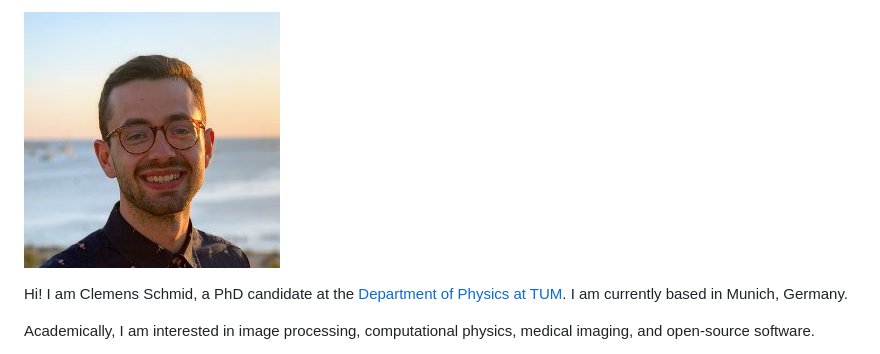
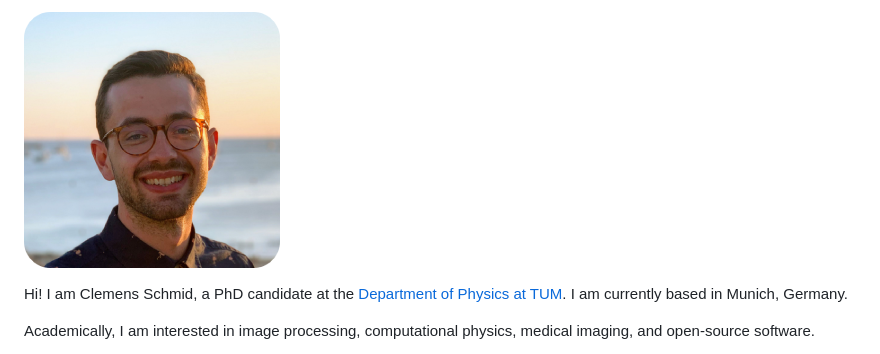
Before and after one commit to clemisch/clemisch.github.io, a Markdown page: Clemens Schmid.md, the part around the change. Drawn GitHub-style; pictures changed too: pic.jpg (deleted), pic.png (added).

```diff
--- a/Clemens Schmid.md
+++ b/Clemens Schmid.md
@@ -1,4 +1,4 @@
-![](pic.jpg)
+![](pic.png)
 
 Hi! I am Clemens Schmid, a PhD candidate at the [Department of Physics at TUM](https://www.ph.nat.tum.de/en/e17/home/). I am currently based in Munich, Germany.
 
```
Also changed, not shown: 1 other file.
